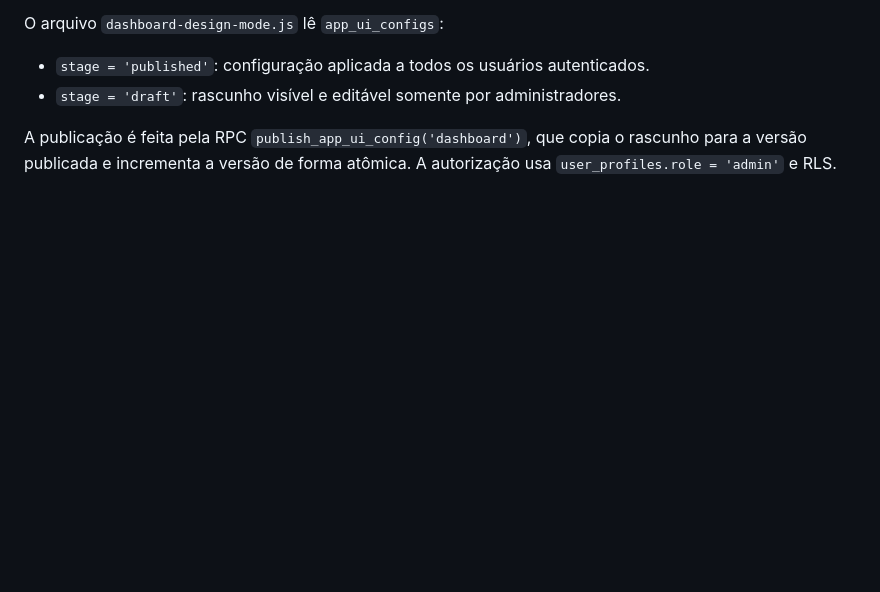
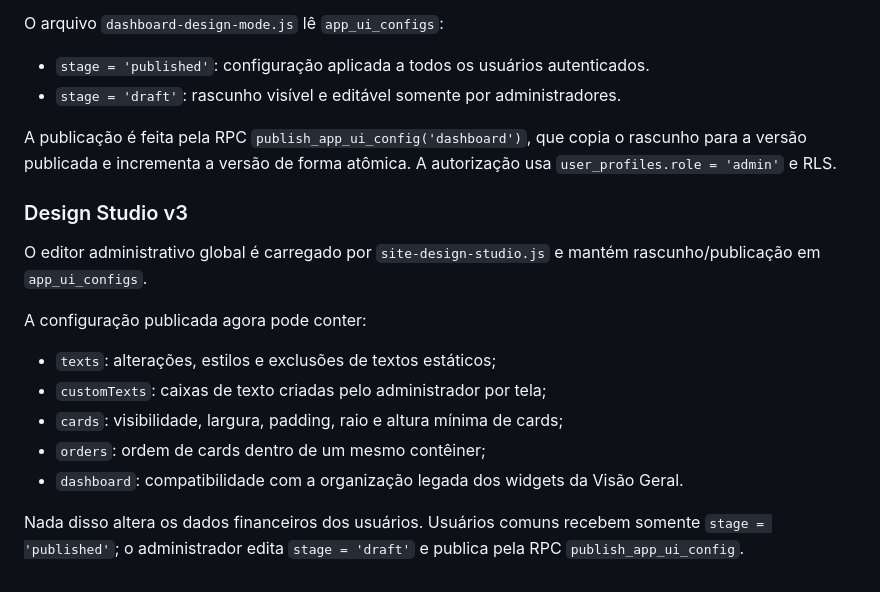
Before and after one commit to gabrielbarbosacosta-blip/controle-financeiro, a Markdown page: DATABASE.md, the part around the change. Drawn GitHub-style; blank space fills up the shorter version.

Commit message:
Document expanded site Design Studio

```diff
--- a/DATABASE.md
+++ b/DATABASE.md
@@ -81,3 +81,17 @@ O arquivo `dashboard-design-mode.js` lê `app_ui_configs`:
 - `stage = 'draft'`: rascunho visível e editável somente por administradores.
 
 A publicação é feita pela RPC `publish_app_ui_config('dashboard')`, que copia o rascunho para a versão publicada e incrementa a versão de forma atômica. A autorização usa `user_profiles.role = 'admin'` e RLS.
+
+
+### Design Studio v3
+
+O editor administrativo global é carregado por `site-design-studio.js` e mantém rascunho/publicação em `app_ui_configs`.
+
+A configuração publicada agora pode conter:
+- `texts`: alterações, estilos e exclusões de textos estáticos;
+- `customTexts`: caixas de texto criadas pelo administrador por tela;
+- `cards`: visibilidade, largura, padding, raio e altura mínima de cards;
+- `orders`: ordem de cards dentro de um mesmo contêiner;
+- `dashboard`: compatibilidade com a organização legada dos widgets da Visão Geral.
+
+Nada disso altera os dados financeiros dos usuários. Usuários comuns recebem somente `stage = 'published'`; o administrador edita `stage = 'draft'` e publica pela RPC `publish_app_ui_config`.
```
